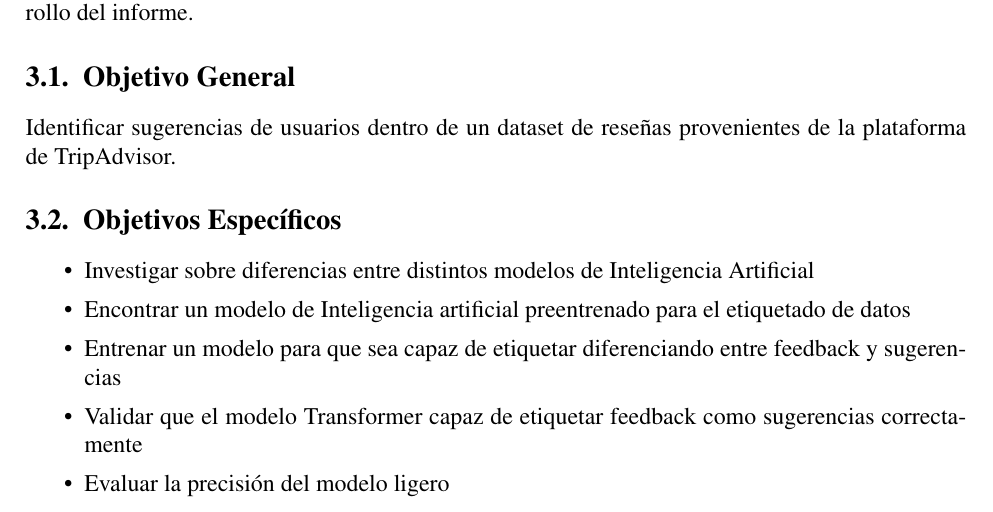
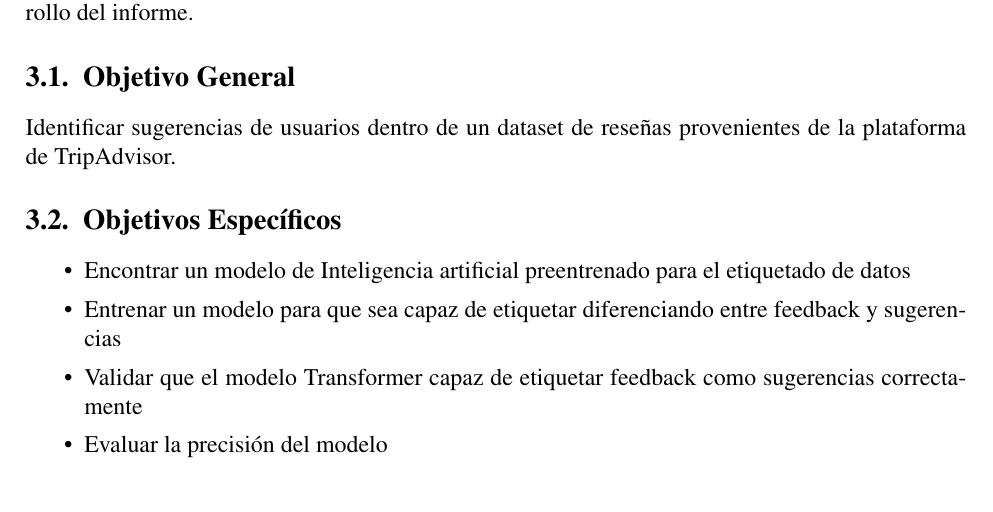
Before and after one commit to Slinking196/Seminario_de_Titulo, a LaTeX thesis (tesis/main.tex, which reads tesis/body/objectives.tex): part of page 9 of 32, cut so that both start at the same text. Compiled offline with pdfLaTeX.

Commit message:
objetivos terminados, pendientes de revisión por profesor y compañero, deberian estar finalizados

```diff
--- a/tesis/body/objectives.tex
+++ b/tesis/body/objectives.tex
@@ -13,7 +13,7 @@ Identificar sugerencias de usuarios dentro de un dataset de reseñas proveniente
 
 \begin{itemize}
 
-    \item Investigar sobre diferencias entre distintos modelos de Inteligencia Artificial
+    %\item Investigar sobre diferencias entre distintos modelos de Inteligencia Artificial
 
     \item Encontrar un modelo de Inteligencia artificial preentrenado para el etiquetado de datos
 
@@ -21,7 +21,7 @@ Identificar sugerencias de usuarios dentro de un dataset de reseñas proveniente
 
     \item Validar que el modelo Transformer capaz de etiquetar feedback como sugerencias correctamente
 
-    \item Evaluar la precisión del modelo ligero
+    \item Evaluar la precisión del modelo
 
     %\item Construir el conjunto de datos de referencia (Silver Standard) mediante modelos de lenguaje de gran escala
 
```
